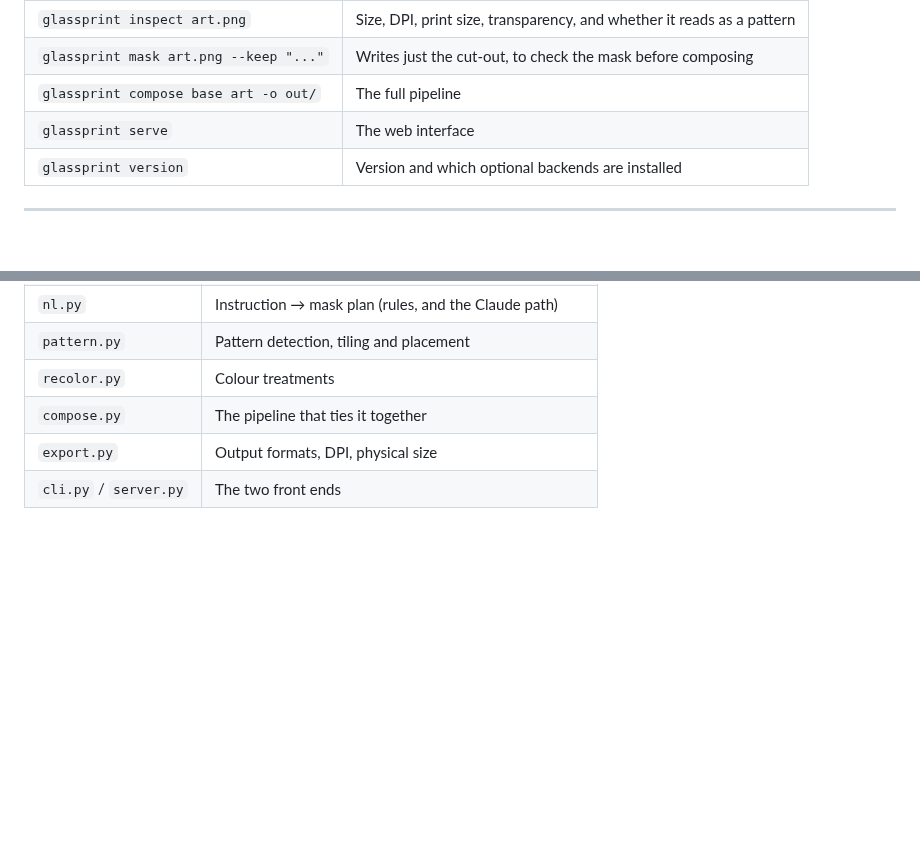
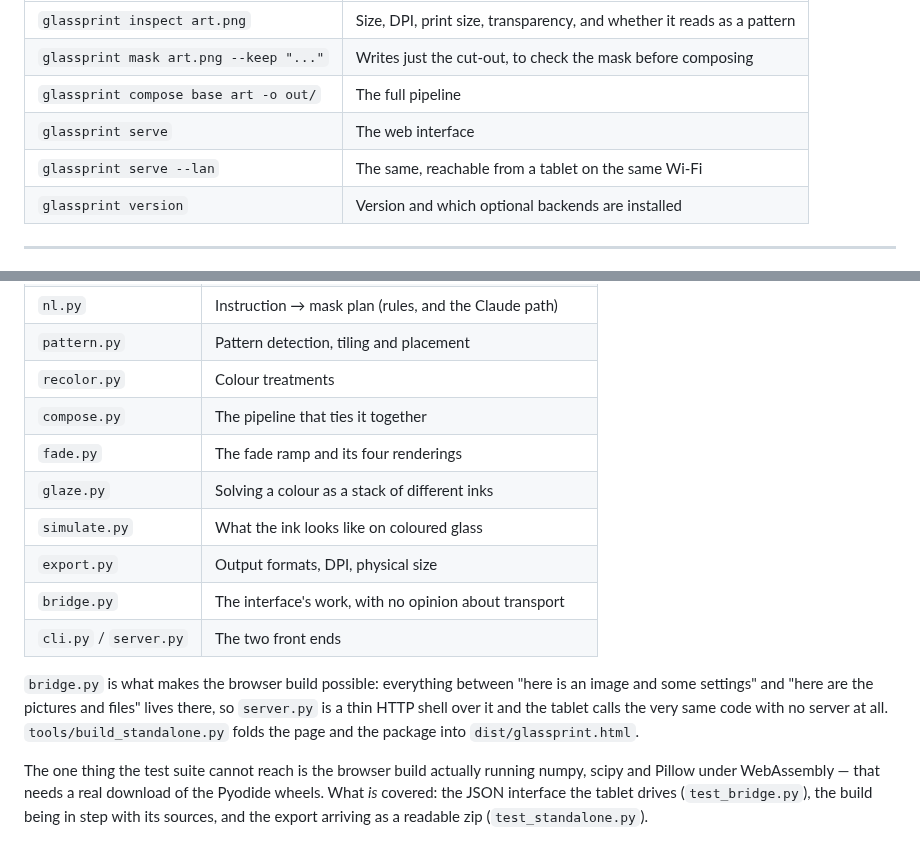
Before and after one commit to EstherSvl/Glassprint, a Markdown page: README.md, 2 parts joined by grey strips. Drawn GitHub-style; blank space fills up the shorter version.

```diff
--- a/README.md
+++ b/README.md
@@ -66,6 +112,7 @@ Other commands:
 | `glassprint mask art.png --keep "..."` | Writes just the cut-out, to check the mask before composing |
 | `glassprint compose base art -o out/` | The full pipeline |
 | `glassprint serve` | The web interface |
+| `glassprint serve --lan` | The same, reachable from a tablet on the same Wi-Fi |
 | `glassprint version` | Version and which optional backends are installed |
 
 ---
@@ -511,5 +558,21 @@ The layout:
 | `pattern.py` | Pattern detection, tiling and placement |
 | `recolor.py` | Colour treatments |
 | `compose.py` | The pipeline that ties it together |
+| `fade.py` | The fade ramp and its four renderings |
+| `glaze.py` | Solving a colour as a stack of different inks |
+| `simulate.py` | What the ink looks like on coloured glass |
 | `export.py` | Output formats, DPI, physical size |
+| `bridge.py` | The interface's work, with no opinion about transport |
 | `cli.py` / `server.py` | The two front ends |
+
+`bridge.py` is what makes the browser build possible: everything between "here
+is an image and some settings" and "here are the pictures and files" lives
+there, so `server.py` is a thin HTTP shell over it and the tablet calls the very
+same code with no server at all. `tools/build_standalone.py` folds the page and
+the package into `dist/glassprint.html`.
+
+The one thing the test suite cannot reach is the browser build actually running
+numpy, scipy and Pillow under WebAssembly — that needs a real download of the
+Pyodide wheels. What *is* covered: the JSON interface the tablet drives
+(`test_bridge.py`), the build being in step with its sources, and the export
+arriving as a readable zip (`test_standalone.py`).
```
Also changed, not shown: other parts of README.md (+46 -0 lines), docs/ipad.png (added), 16 other files.
